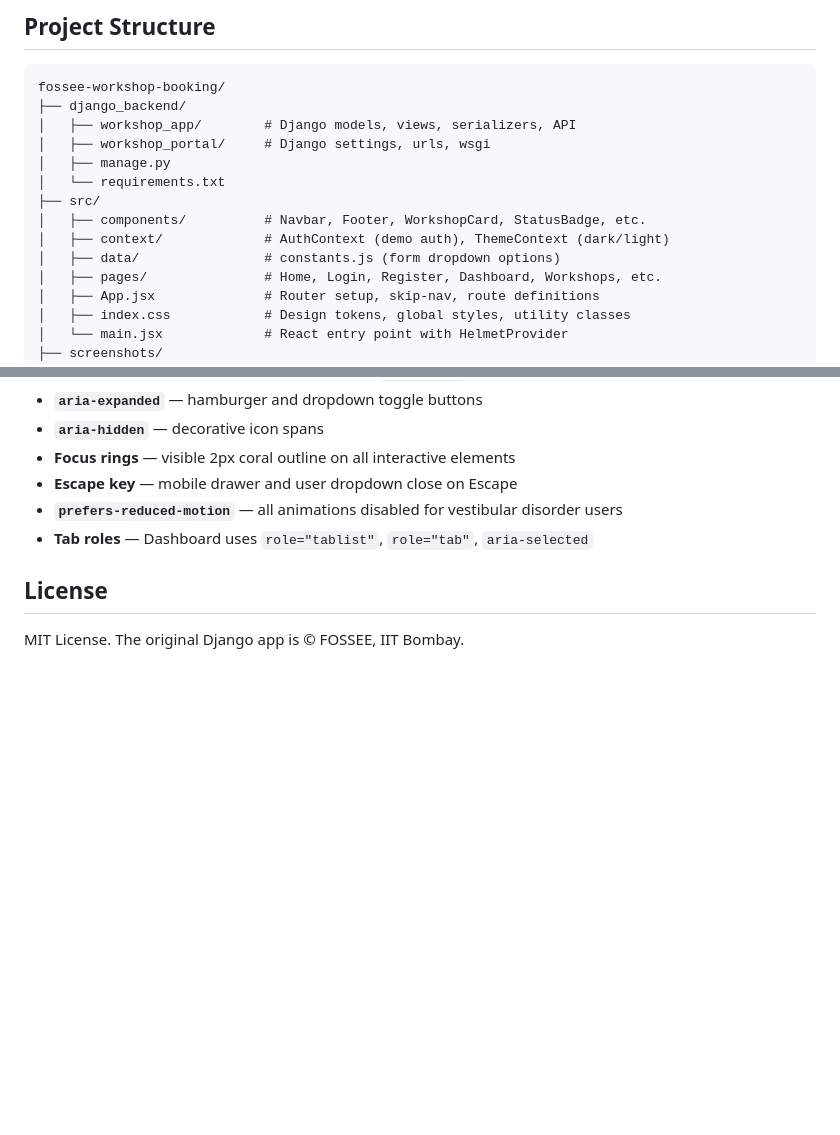
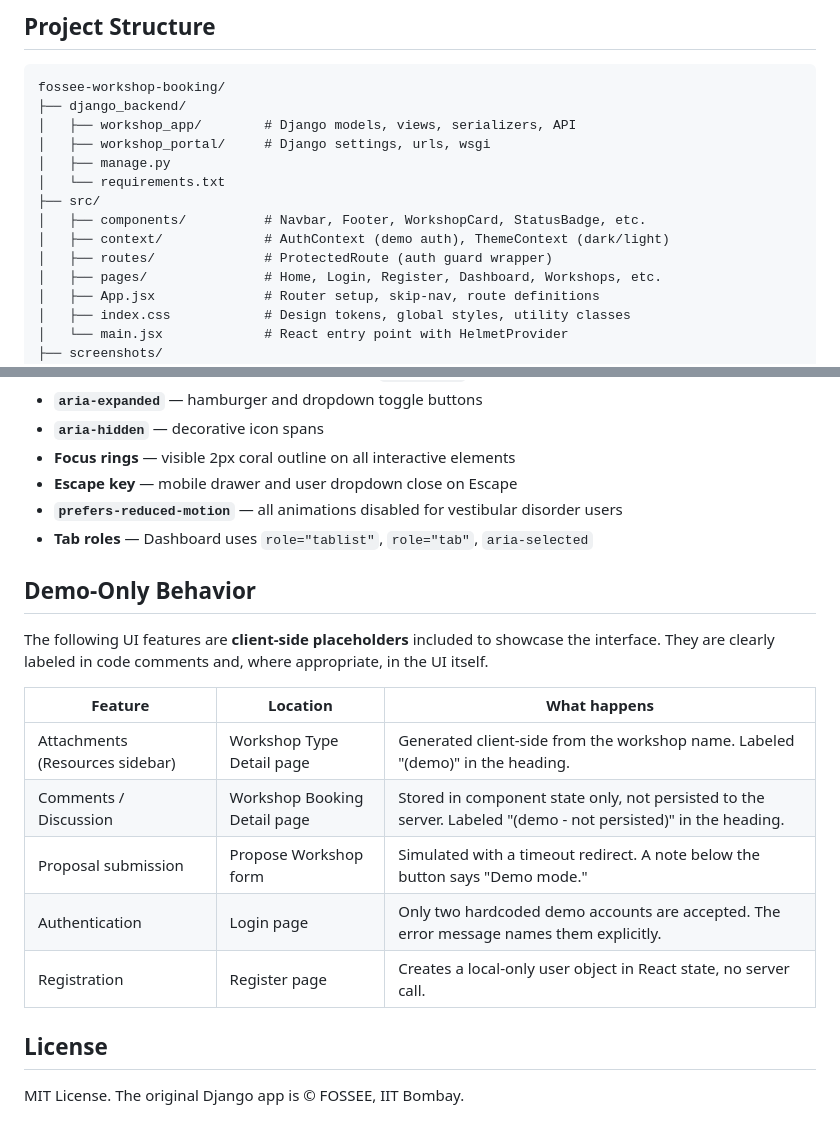
Before and after one commit to hardik0903/Hardik_Internship, a Markdown page: README.md, 2 parts joined by grey strips. Rendered like a GitHub page; blank space fills up the shorter version.

Commit message:
docs: align README with code — fix project structure, add demo-only behavior table

```diff
--- a/README.md
+++ b/README.md
@@ -196,7 +196,7 @@ fossee-workshop-booking/
 ├── src/
 │   ├── components/          # Navbar, Footer, WorkshopCard, StatusBadge, etc.
 │   ├── context/             # AuthContext (demo auth), ThemeContext (dark/light)
-│   ├── data/                # constants.js (form dropdown options)
+│   ├── routes/              # ProtectedRoute (auth guard wrapper)
 │   ├── pages/               # Home, Login, Register, Dashboard, Workshops, etc.
 │   ├── App.jsx              # Router setup, skip-nav, route definitions
 │   ├── index.css            # Design tokens, global styles, utility classes
@@ -221,6 +221,18 @@ fossee-workshop-booking/
 - **`prefers-reduced-motion`** — all animations disabled for vestibular disorder users
 - **Tab roles** — Dashboard uses `role="tablist"`, `role="tab"`, `aria-selected`
 
+## Demo-Only Behavior
+
+The following UI features are **client-side placeholders** included to showcase the interface. They are clearly labeled in code comments and, where appropriate, in the UI itself.
+
+| Feature | Location | What happens |
+|---------|----------|--------------|
+| Attachments (Resources sidebar) | Workshop Type Detail page | Generated client-side from the workshop name. Labeled "(demo)" in the heading. |
+| Comments / Discussion | Workshop Booking Detail page | Stored in component state only, not persisted to the server. Labeled "(demo - not persisted)" in the heading. |
+| Proposal submission | Propose Workshop form | Simulated with a timeout redirect. A note below the button says "Demo mode." |
+| Authentication | Login page | Only two hardcoded demo accounts are accepted. The error message names them explicitly. |
+| Registration | Register page | Creates a local-only user object in React state, no server call. |
+
 ## License
 
 MIT License. The original Django app is © FOSSEE, IIT Bombay.
```
